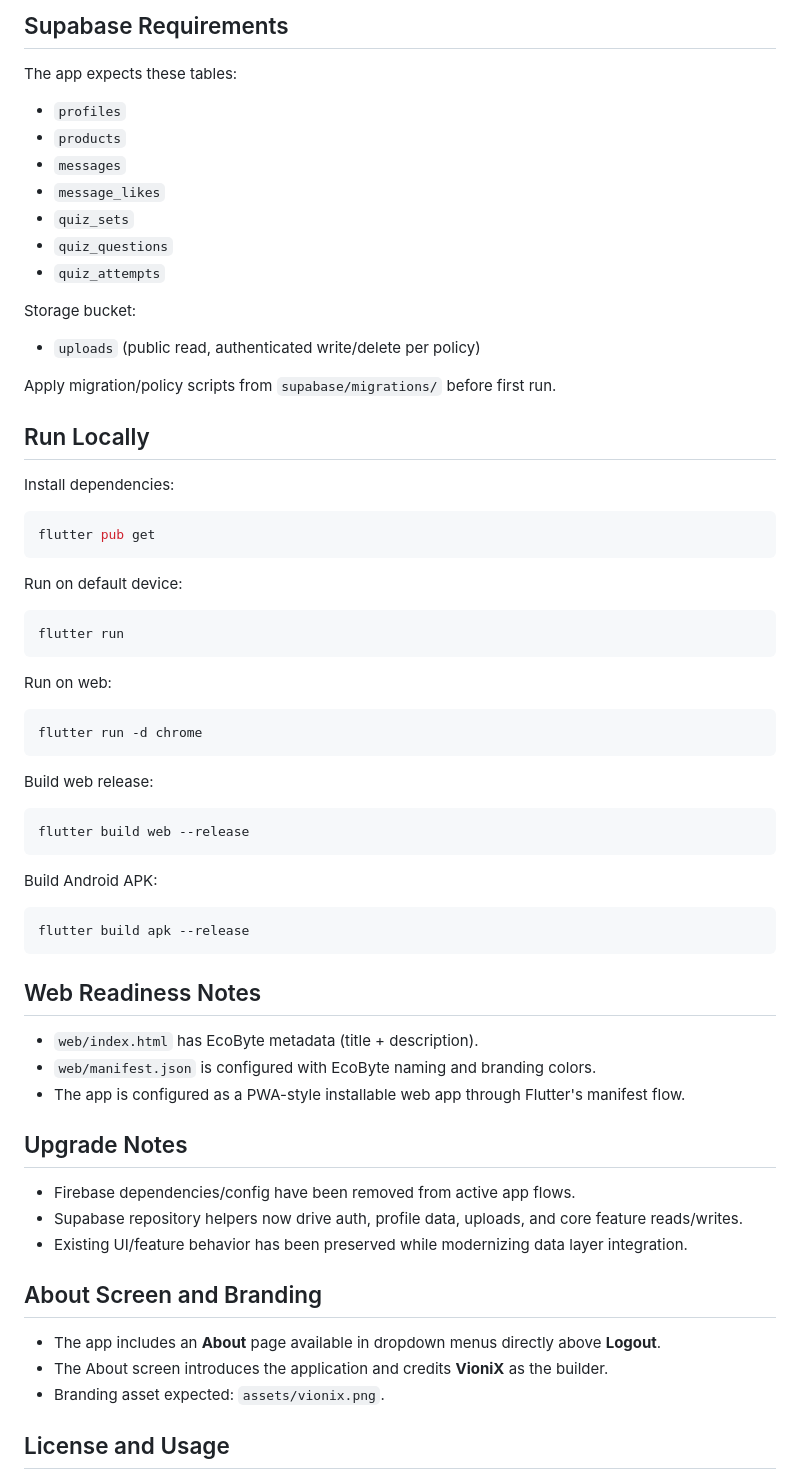
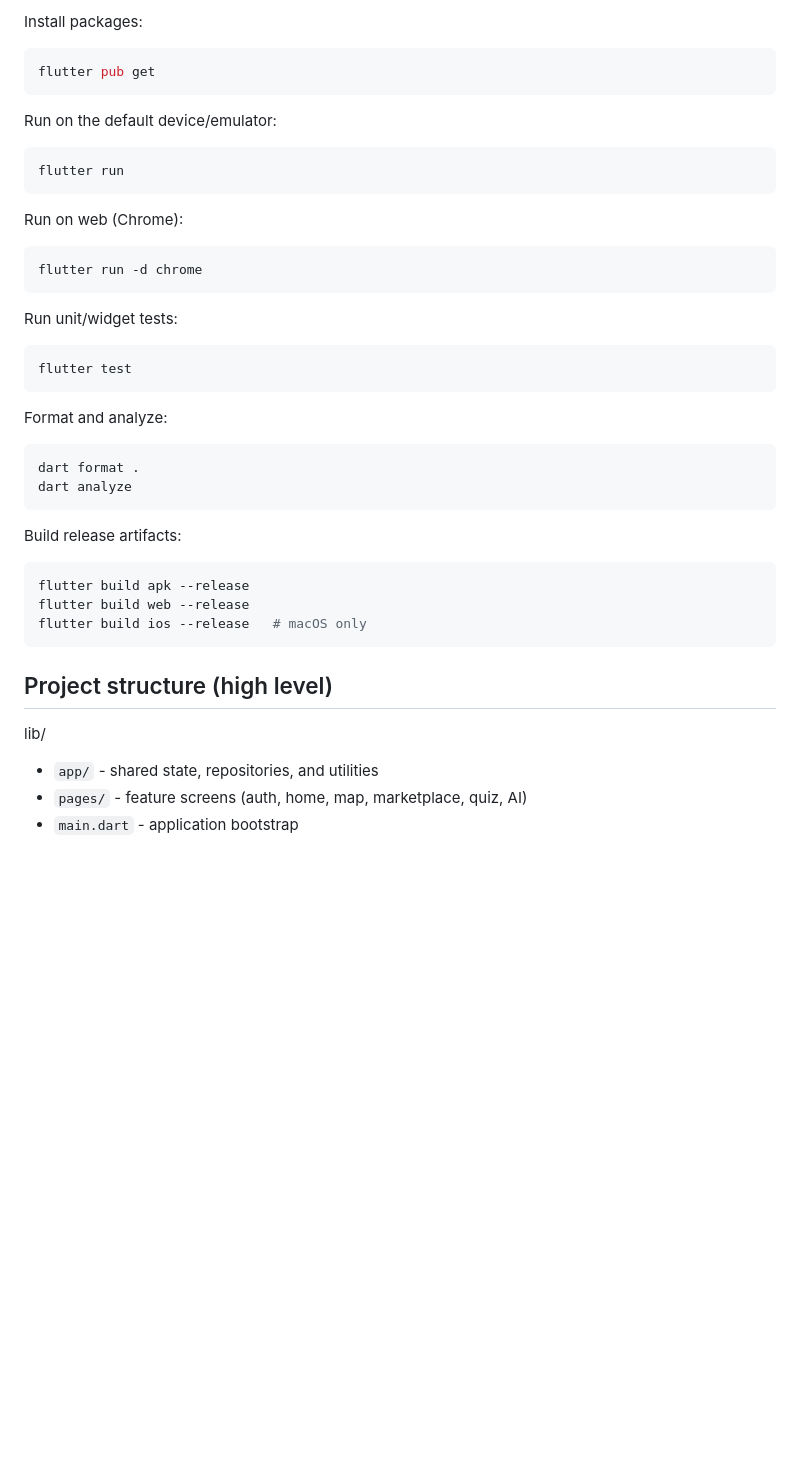
Before and after one commit to VioniX37/EcoByte, a Markdown page: README.md, the part around one of its changes. Drawn GitHub-style; blank space fills up the shorter version.

````diff
--- a/README.md
+++ b/README.md
@@ -64,71 +61,47 @@ For password reset on mobile, configure a deep link redirect URL in Supabase and
 
-## Supabase Requirements
-
-The app expects these tables:
-
-- `profiles`
-- `products`
-- `messages`
-- `message_likes`
-- `quiz_sets`
-- `quiz_questions`
-- `quiz_attempts`
-
-Storage bucket:
-
-- `uploads` (public read, authenticated write/delete per policy)
-
-Apply migration/policy scripts from `supabase/migrations/` before first run.
-
-## Run Locally
-
-Install dependencies:
+Install packages:
 
 ```bash
 flutter pub get
 ```
 
-Run on default device:
+Run on the default device/emulator:
 
 ```bash
 flutter run
 ```
 
-Run on web:
+Run on web (Chrome):
 
 ```bash
 flutter run -d chrome
 ```
 
-Build web release:
+Run unit/widget tests:
 
 ```bash
-flutter build web --release
+flutter test
 ```
 
-Build Android APK:
+Format and analyze:
+
+```bash
+dart format .
+dart analyze
+```
+
+Build release artifacts:
 
 ```bash
 flutter build apk --release
+flutter build web --release
+flutter build ios --release   # macOS only
 ```
 
-## Web Readiness Notes
+## Project structure (high level)
 
-- `web/index.html` has EcoByte metadata (title + description).
-- `web/manifest.json` is configured with EcoByte naming and branding colors.
-- The app is configured as a PWA-style installable web app through Flutter's manifest flow.
+lib/
+- `app/` - shared state, repositories, and utilities
+- `pages/` - feature screens (auth, home, map, marketplace, quiz, AI)
+- `main.dart` - application bootstrap
 
-## Upgrade Notes
-
-- Firebase dependencies/config have been removed from active app flows.
-- Supabase repository helpers now drive auth, profile data, uploads, and core feature reads/writes.
-- Existing UI/feature behavior has been preserved while modernizing data layer integration.
-
-## About Screen and Branding
-
-- The app includes an **About** page available in dropdown menus directly above **Logout**.
-- The About screen introduces the application and credits **VioniX** as the builder.
-- Branding asset expected: `assets/vionix.png`.
-
-## License and Usage
-
````
Also changed, not shown: other parts of README.md (+88 -68 lines), CHANGELOG.md (added, +19 -0 lines), CONTRIBUTING.md (added, +39 -0 lines).
